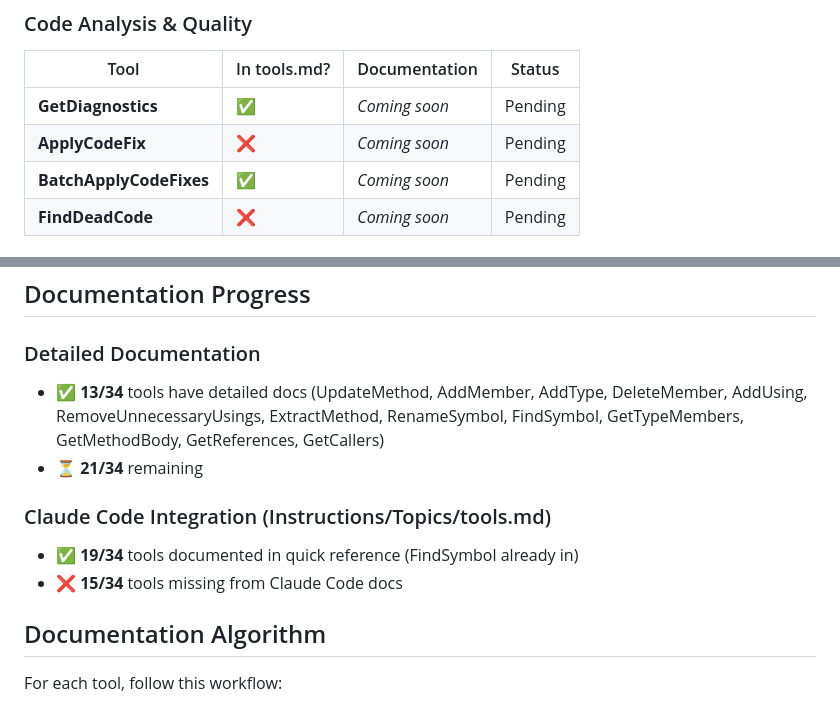
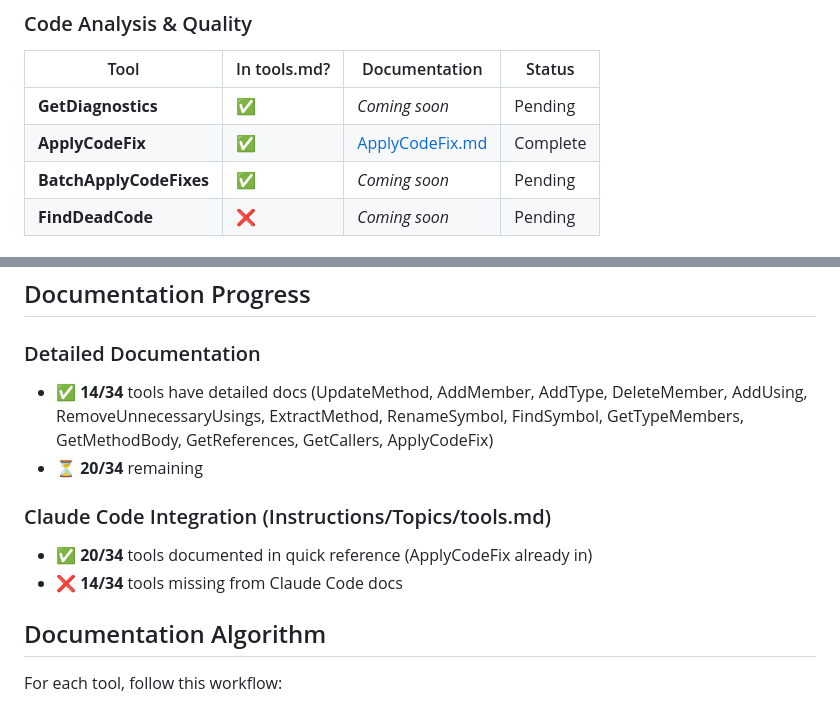
Before and after one commit to BeinerChes/RoslynMcpServer, a Markdown page: docs/tools/README.md, 2 parts joined by grey strips. Drawn GitHub-style.

```diff
--- a/docs/tools/README.md
+++ b/docs/tools/README.md
@@ -39,7 +39,7 @@ This directory contains detailed documentation for each Roslyn MCP tool. Each to
 | Tool | In tools.md? | Documentation | Status |
 |------|--------------|---------------|--------|
 | **GetDiagnostics** | ✅ | *Coming soon* | Pending |
-| **ApplyCodeFix** | ❌ | *Coming soon* | Pending |
+| **ApplyCodeFix** | ✅ | [ApplyCodeFix.md](ApplyCodeFix.md) | Complete |
 | **BatchApplyCodeFixes** | ✅ | *Coming soon* | Pending |
 | **FindDeadCode** | ❌ | *Coming soon* | Pending |
 
@@ -86,12 +86,12 @@ This directory contains detailed documentation for each Roslyn MCP tool. Each to
 ## Documentation Progress
 
 ### Detailed Documentation
-- ✅ **13/34** tools have detailed docs (UpdateMethod, AddMember, AddType, DeleteMember, AddUsing, RemoveUnnecessaryUsings, ExtractMethod, RenameSymbol, FindSymbol, GetTypeMembers, GetMethodBody, GetReferences, GetCallers)
-- ⏳ **21/34** remaining
+- ✅ **14/34** tools have detailed docs (UpdateMethod, AddMember, AddType, DeleteMember, AddUsing, RemoveUnnecessaryUsings, ExtractMethod, RenameSymbol, FindSymbol, GetTypeMembers, GetMethodBody, GetReferences, GetCallers, ApplyCodeFix)
+- ⏳ **20/34** remaining
 
 ### Claude Code Integration (Instructions/Topics/tools.md)
-- ✅ **19/34** tools documented in quick reference (FindSymbol already in)
-- ❌ **15/34** tools missing from Claude Code docs
+- ✅ **20/34** tools documented in quick reference (ApplyCodeFix already in)
+- ❌ **14/34** tools missing from Claude Code docs
 
 ## Documentation Algorithm
 
```
Also changed, not shown: docs/tools/ApplyCodeFix.md (added, +389 -0 lines).
